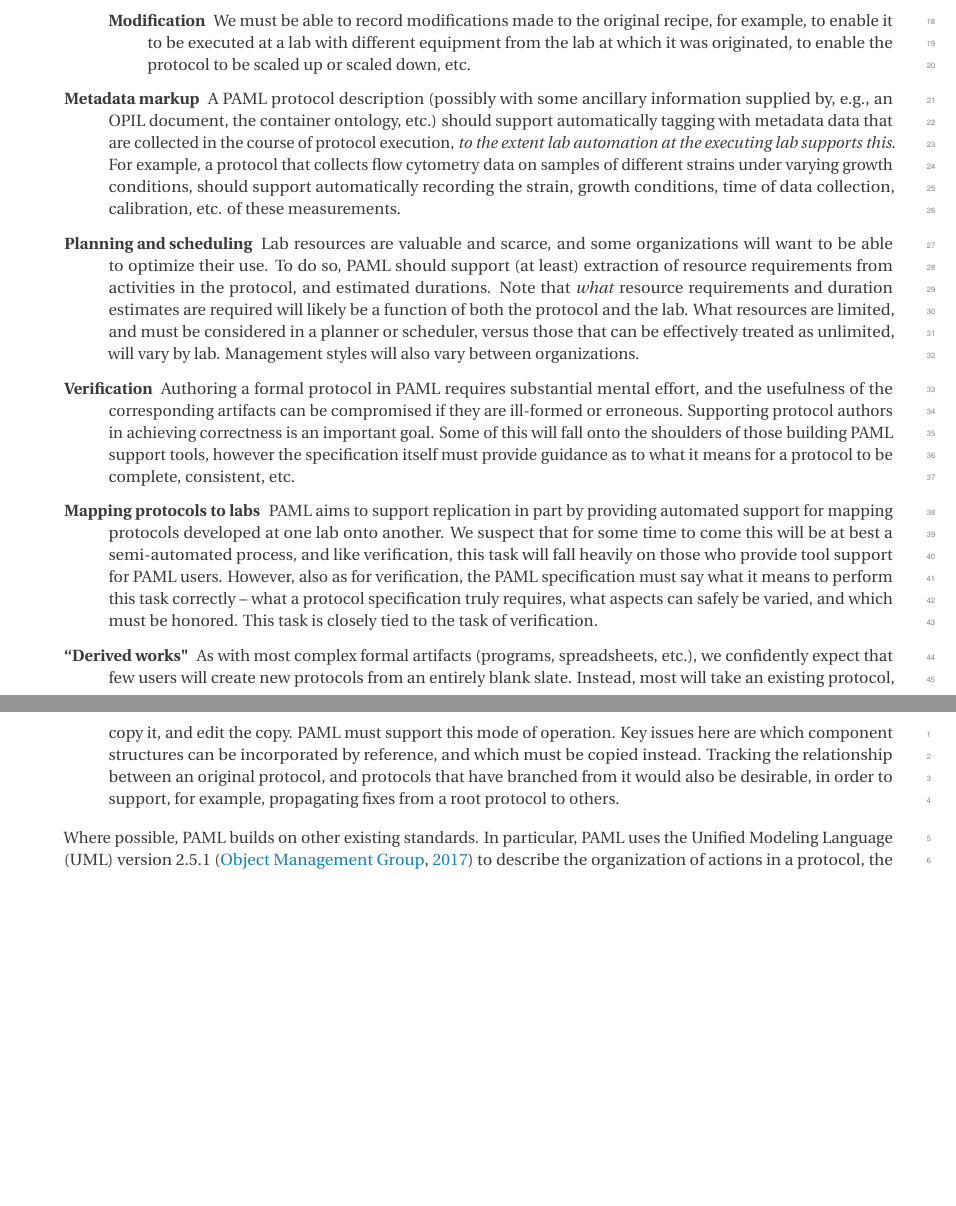
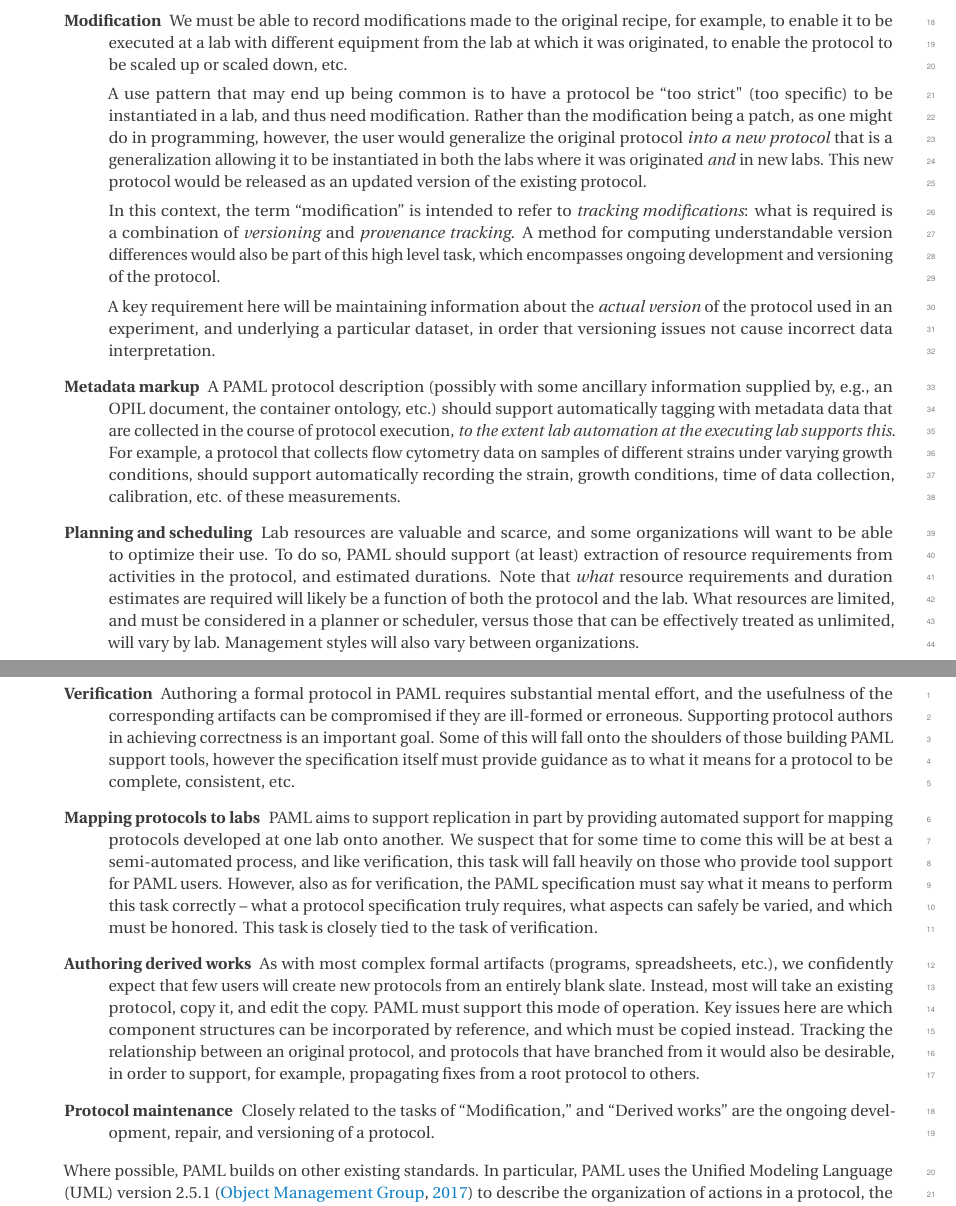
Before and after one commit to Bioprotocols/labop-specification, a LaTeX document (paml.tex, which reads purpose.tex): two parts of pages 3 and 4 of 19, joined at a grey line, cut so that both start at the same text, the shorter picture padded with empty space. Compiled offline with pdfLaTeX.

Commit message:
Incorporate improvements from @jakebeal.
1. Refine the discussion of the modification task and move it to top
level, rather than being part of "Instantiation," as
before. Incorporate an example from Jake.

2. Add a "Protocol Maintenance" task.

3. Revise title of "Derived works" task to be an action, like the
rest, instead of a noun (not from Jake).

```diff
--- a/purpose.tex
+++ b/purpose.tex
@@ -12,13 +12,24 @@ It behoves us to unpack the notion of replicability further, in order to better
   \begin{description}
   \item[Instantiation Proper] We must be able to create some persistent data structure that represents the protocol instance.
   \item[Derivation] We must be able to represent the relationship between the protocol instance and the recipe from which it is derived.
-  \item[Modification] We must be able to record modifications made to the original recipe, for example, to enable it to be executed at a lab with different equipment from the lab at which it was originated, to enable the protocol to be scaled up or scaled down, etc.
   \end{description}
+
+\item[Modification] We must be able to record modifications made to the original recipe, for example, to enable it to be executed at a lab with different equipment from the lab at which it was originated, to enable the protocol to be scaled up or scaled down, etc.
+
+A use pattern that may end up being common is to have a protocol be ``too strict" (too specific) to be instantiated in a lab, and thus need modification. Rather than the modification being a patch, as one might do in programming, however, the user would generalize the original protocol \emph{into a new protocol} that is a generalization allowing it to be instantiated in both the labs where it was originated \emph{and} in new labs.  This new protocol would be released as an updated version of the existing protocol.
+
+In this context, the term ``modification'' is intended to refer to \emph{tracking modifications}: what is required is a combination of \emph{versioning} and \emph{provenance tracking}.  A method for computing understandable version differences would also be part of this high level task, which encompasses ongoing development and versioning of the protocol.
+
+A key requirement here will be maintaining information about the \emph{actual version} of the protocol used in an experiment, and underlying a particular dataset, in order that versioning issues not cause incorrect data interpretation.
+
 \item[Metadata markup] A PAML protocol description (possibly with some ancillary information supplied by, e.g., an OPIL document, the container ontology, etc.) should support automatically tagging with metadata data that are collected in the course of protocol execution, \emph{to the extent lab automation at the executing lab supports this}.  For example, a protocol that collects flow cytometry data on samples of different strains under varying growth conditions, should support automatically recording the strain, growth conditions, time of data collection, calibration, etc. of these measurements.
 \item[Planning and scheduling] Lab resources are valuable and scarce, and some organizations will want to be able to optimize their use. To do so, PAML should support (at least) extraction of resource requirements from activities in the protocol, and estimated durations.  Note that \emph{what} resource requirements and duration estimates are required will likely be a function of both the protocol and the lab.  What resources are limited, and must be considered in a planner or scheduler, versus those that can be effectively treated as unlimited, will vary by lab.  Management styles will also vary between organizations.
 \item[Verification] Authoring a formal protocol in PAML requires substantial mental effort, and the usefulness of the corresponding artifacts can be compromised if they are ill-formed or erroneous.  Supporting protocol authors in achieving correctness is an important goal. Some of this will fall onto the shoulders of those building PAML support tools, however the specification itself must provide guidance as to what it means for a protocol to be complete, consistent, etc.
 \item[Mapping protocols to labs] PAML aims to support replication in part by providing automated support for mapping protocols developed at one lab onto another.  We suspect that for some time to come this will be at best a semi-automated process, and like verification, this task will fall heavily on those who provide tool support for PAML users.  However, also as for verification, the PAML specification must say what it means to perform this task correctly -- what a protocol specification truly requires, what aspects can safely be varied, and which must be honored.  This task is closely tied to the task of verification.
-\item[``Derived works"] As with most complex formal artifacts (programs, spreadsheets, etc.), we confidently expect that few users will create new protocols from an entirely blank slate.  Instead, most will take an existing protocol, copy it, and edit the copy.  PAML must support this mode of operation.  Key issues here are which component structures can be incorporated by reference, and which must be copied instead.  Tracking the relationship between an original protocol, and protocols that have branched from it would also be desirable, in order to support, for example, propagating fixes from a root protocol to others.
+\item[Authoring derived works] As with most complex formal artifacts (programs, spreadsheets, etc.), we confidently expect that few users will create new protocols from an entirely blank slate.  Instead, most will take an existing protocol, copy it, and edit the copy.  PAML must support this mode of operation.  Key issues here are which component structures can be incorporated by reference, and which must be copied instead.  Tracking the relationship between an original protocol, and protocols that have branched from it would also be desirable, in order to support, for example, propagating fixes from a root protocol to others.
+
+\item[Protocol maintenance] Closely related to the tasks of ``Modification,'' and ``Derived works'' are the ongoing development, repair, and versioning of a protocol.
+
 \end{description}
 
 Where possible, PAML builds on other existing standards.
```
